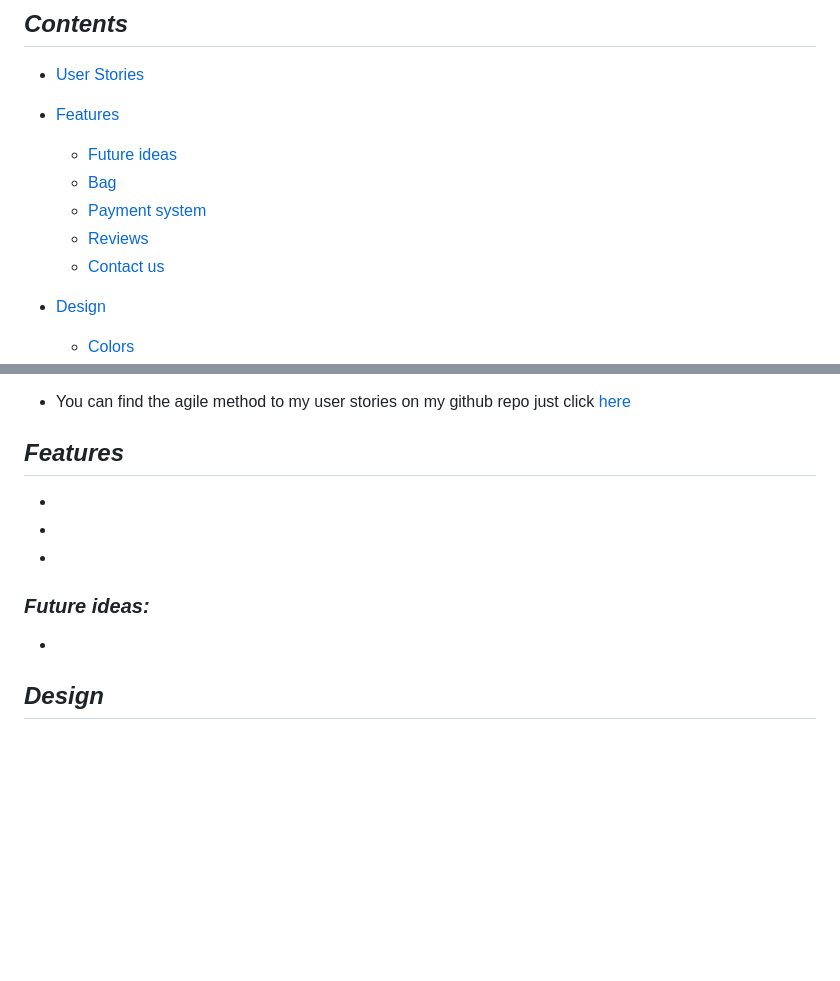
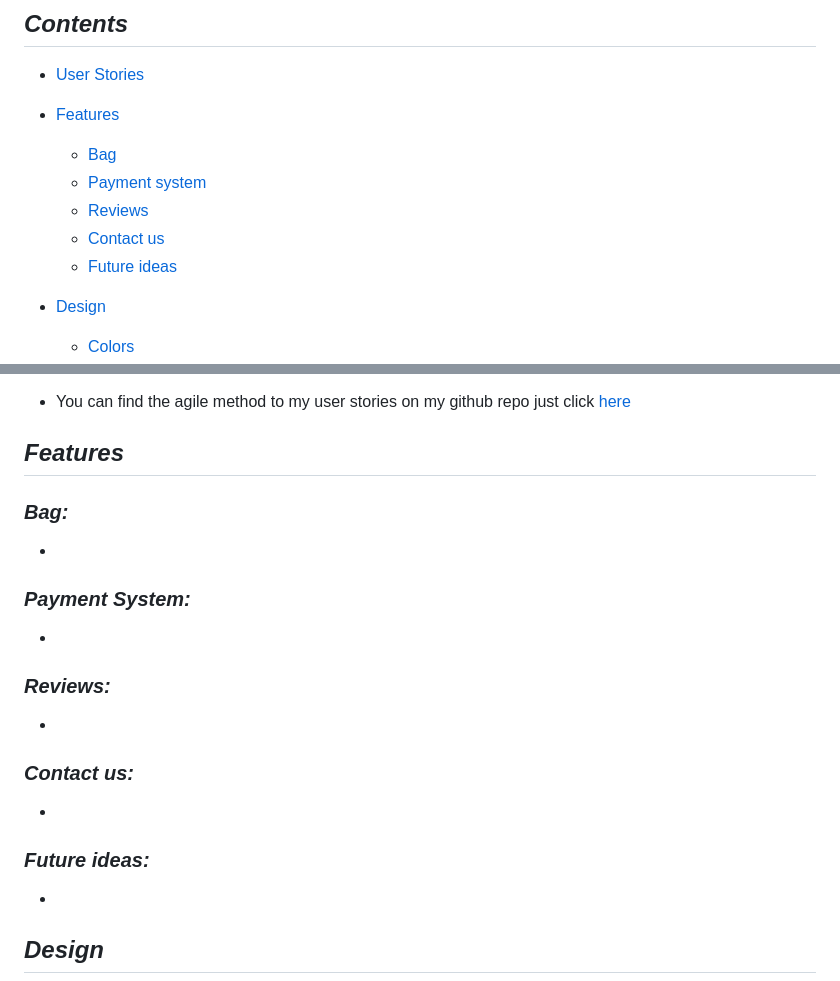
Before and after one commit to ViktorMathe/roxys-cakes, a Markdown page: README.md, 2 parts joined by grey strips. Rendered like a GitHub page; blank space fills up the shorter version.

```diff
--- a/README.md
+++ b/README.md
@@ -11,11 +11,11 @@ I built this website for my wife's little business what she used to have. Roxy's
 * [User Stories](#user-stories)
 
 * [Features](#features)
-    * [Future ideas](#future-ideas)
     * [Bag](#bag)
     * [Payment system](#payment-system)
     * [Reviews](#reviews)
     * [Contact us](#contact-us)
+    * [Future ideas](#future-ideas)
 
 * [Design](#design)
     * [Colors](#colors)
@@ -46,13 +46,24 @@ I built this website for my wife's little business what she used to have. Roxy's
 
 ## _**Features**_
 
-*
+ ### _Bag:_
 
-*
+ *
 
-*
+ ### _Payment System:_
+
+ *
+
+ ### _Reviews:_
+
+ *
+
+ ### _Contact us:_
+
+ *
 
  ### _Future ideas:_
+
  *
 
 ## _**Design**_
```
